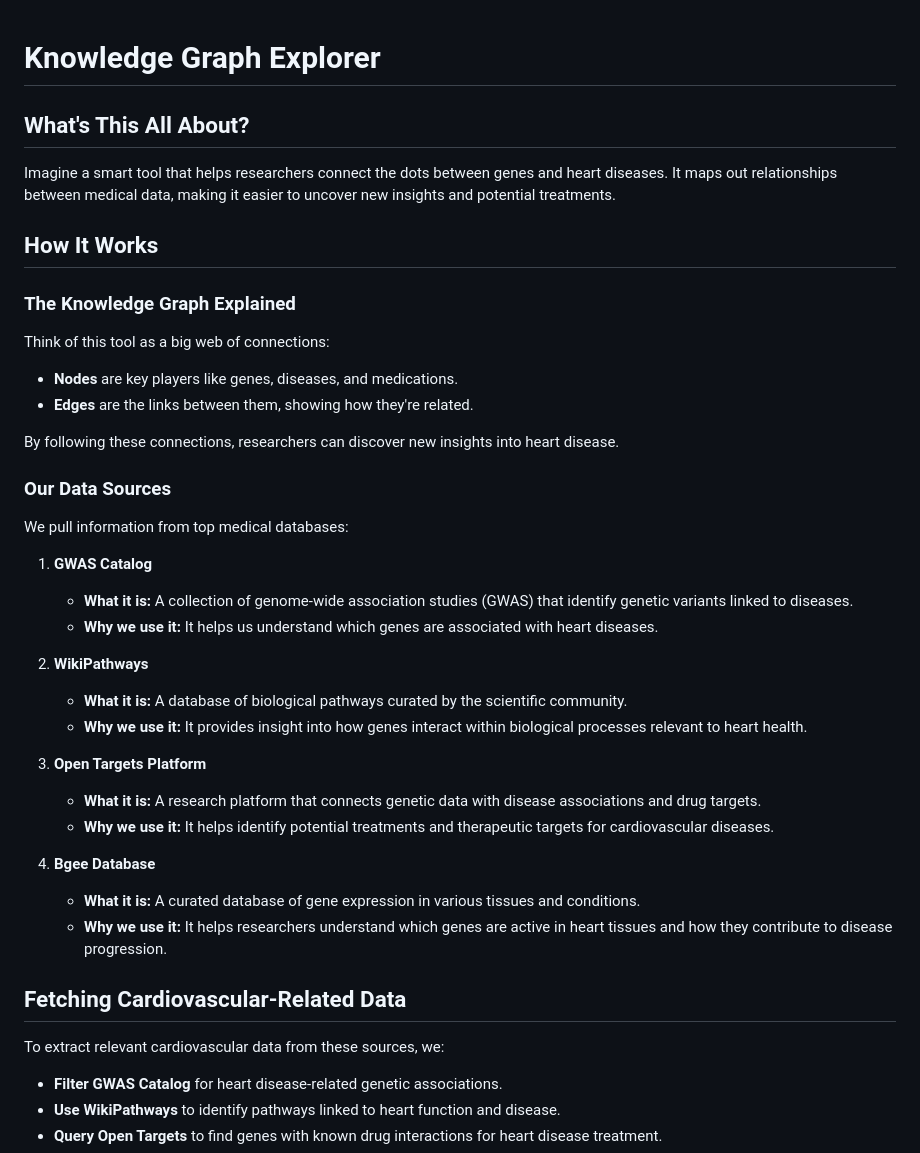
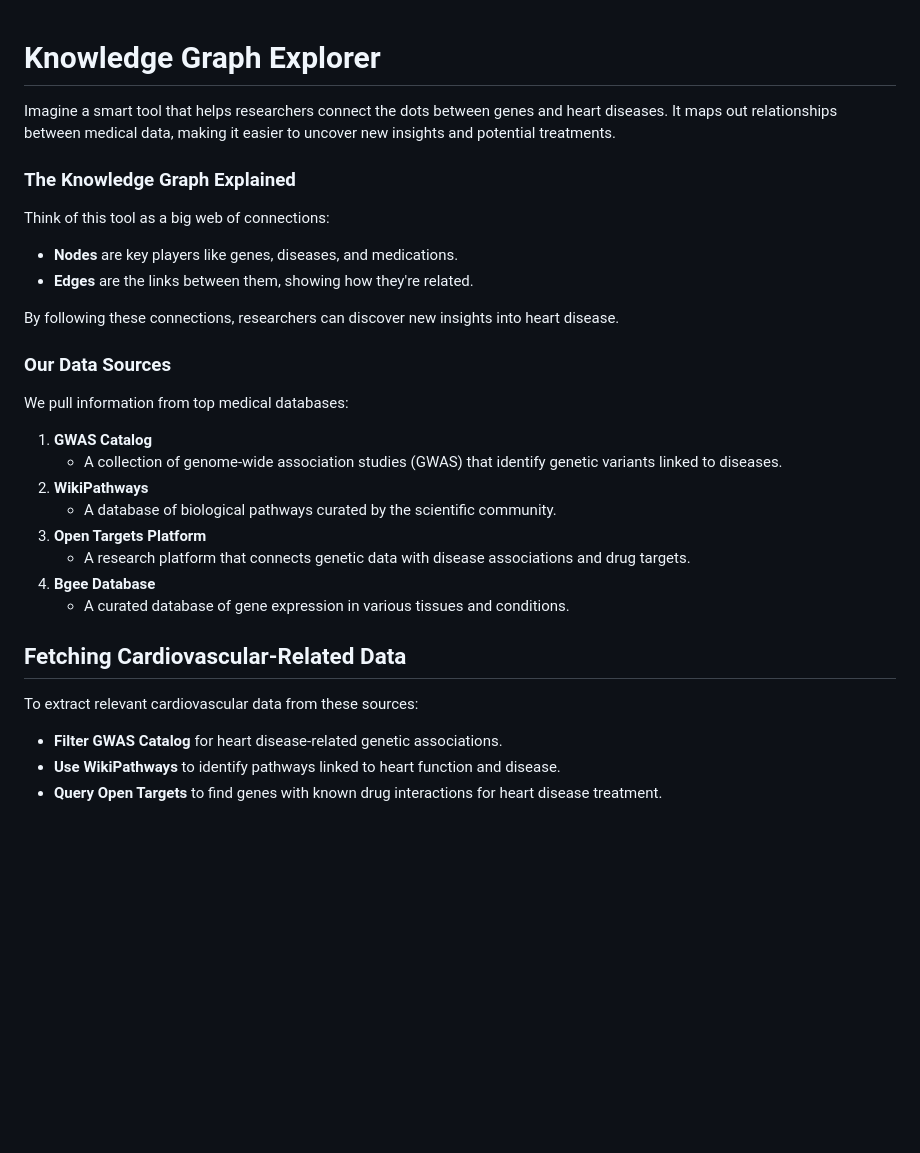
Before and after one commit to Roya-Gharehbeiklou/CardioGenetics_knowledge_graph, a Markdown page: Readme.md, the part around one of its changes. Rendered like a GitHub page; blank space fills up the shorter version.

```diff
--- a/Readme.md
+++ b/Readme.md
@@ -1,10 +1,7 @@
 # Knowledge Graph Explorer
-
-## What's This All About?
 
 Imagine a smart tool that helps researchers connect the dots between genes and heart diseases. It maps out relationships between medical data, making it easier to uncover new insights and potential treatments.
 
-## How It Works
 
 ### The Knowledge Graph Explained
 
@@ -20,24 +17,16 @@ By following these connections, researchers can discover new insights into heart
 We pull information from top medical databases:
 
 1. **GWAS Catalog**
-   - **What it is:** A collection of genome-wide association studies (GWAS) that identify genetic variants linked to diseases.
-   - **Why we use it:** It helps us understand which genes are associated with heart diseases.
-
+   - A collection of genome-wide association studies (GWAS) that identify genetic variants linked to diseases.
 2. **WikiPathways**
-   - **What it is:** A database of biological pathways curated by the scientific community.
-   - **Why we use it:** It provides insight into how genes interact within biological processes relevant to heart health.
-
+   - A database of biological pathways curated by the scientific community.
 3. **Open Targets Platform**
-   - **What it is:** A research platform that connects genetic data with disease associations and drug targets.
-   - **Why we use it:** It helps identify potential treatments and therapeutic targets for cardiovascular diseases.
-
+   - A research platform that connects genetic data with disease associations and drug targets.
 4. **Bgee Database**
-   - **What it is:** A curated database of gene expression in various tissues and conditions.
-   - **Why we use it:** It helps researchers understand which genes are active in heart tissues and how they contribute to disease progression.
-
+   - A curated database of gene expression in various tissues and conditions.
 ## Fetching Cardiovascular-Related Data
 
-To extract relevant cardiovascular data from these sources, we:
+To extract relevant cardiovascular data from these sources:
 - **Filter GWAS Catalog** for heart disease-related genetic associations.
 - **Use WikiPathways** to identify pathways linked to heart function and disease.
 - **Query Open Targets** to find genes with known drug interactions for heart disease treatment.
```
Also changed, not shown: other parts of Readme.md (+4 -6 lines).
